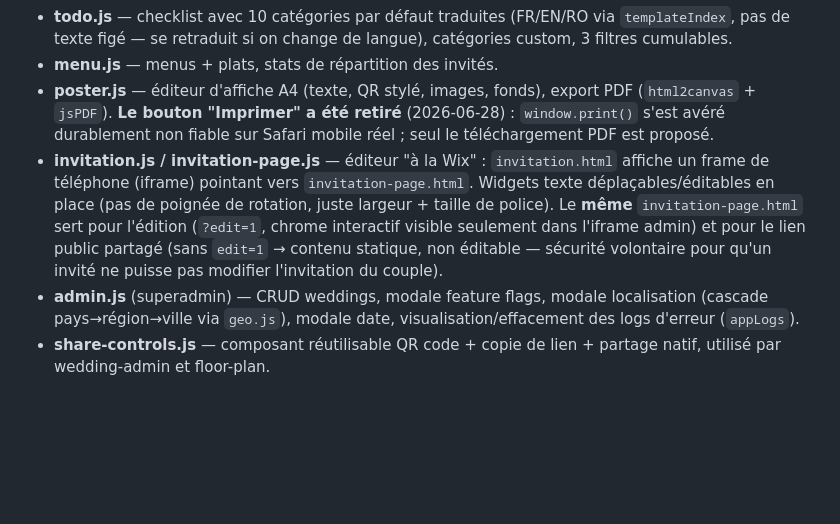
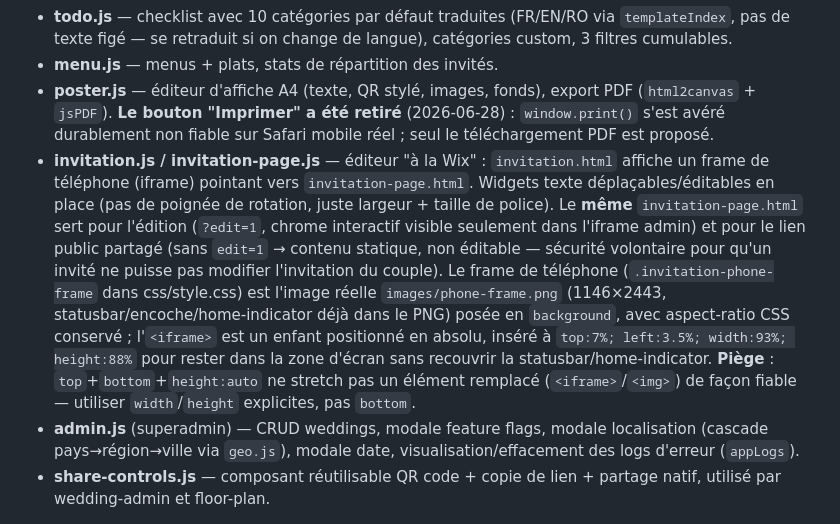
Before and after one commit to aAlexCm/tableme, a Markdown page: .claude/CLAUDE.md, the part around the change. GitHub-like rendering; blank space fills up the shorter version.

Commit message:
docs: record the real phone-mockup frame + iframe replaced-element gotcha
Co-Authored-By: Claude Sonnet 4.6 <noreply@anthropic.com>

```diff
--- a/.claude/CLAUDE.md
+++ b/.claude/CLAUDE.md
@@ -107,7 +107,7 @@ Registre `FEATURE_FLAGS` (tableau d'objets `{key, labelKey, default, icon}`) —
 - **todo.js** — checklist avec 10 catégories par défaut traduites (FR/EN/RO via `templateIndex`, pas de texte figé — se retraduit si on change de langue), catégories custom, 3 filtres cumulables.
 - **menu.js** — menus + plats, stats de répartition des invités.
 - **poster.js** — éditeur d'affiche A4 (texte, QR stylé, images, fonds), export PDF (`html2canvas` + `jsPDF`). **Le bouton "Imprimer" a été retiré** (2026-06-28) : `window.print()` s'est avéré durablement non fiable sur Safari mobile réel ; seul le téléchargement PDF est proposé.
-- **invitation.js / invitation-page.js** — éditeur "à la Wix" : `invitation.html` affiche un frame de téléphone (iframe) pointant vers `invitation-page.html`. Widgets texte déplaçables/éditables en place (pas de poignée de rotation, juste largeur + taille de police). Le **même** `invitation-page.html` sert pour l'édition (`?edit=1`, chrome interactif visible seulement dans l'iframe admin) et pour le lien public partagé (sans `edit=1` → contenu statique, non éditable — sécurité volontaire pour qu'un invité ne puisse pas modifier l'invitation du couple).
+- **invitation.js / invitation-page.js** — éditeur "à la Wix" : `invitation.html` affiche un frame de téléphone (iframe) pointant vers `invitation-page.html`. Widgets texte déplaçables/éditables en place (pas de poignée de rotation, juste largeur + taille de police). Le **même** `invitation-page.html` sert pour l'édition (`?edit=1`, chrome interactif visible seulement dans l'iframe admin) et pour le lien public partagé (sans `edit=1` → contenu statique, non éditable — sécurité volontaire pour qu'un invité ne puisse pas modifier l'invitation du couple). Le frame de téléphone (`.invitation-phone-frame` dans css/style.css) est l'image réelle `images/phone-frame.png` (1146×2443, statusbar/encoche/home-indicator déjà dans le PNG) posée en `background`, avec aspect-ratio CSS conservé ; l'`<iframe>` est un enfant positionné en absolu, inséré à `top:7%; left:3.5%; width:93%; height:88%` pour rester dans la zone d'écran sans recouvrir la statusbar/home-indicator. **Piège** : `top`+`bottom`+`height:auto` ne stretch pas un élément remplacé (`<iframe>`/`<img>`) de façon fiable — utiliser `width`/`height` explicites, pas `bottom`.
 - **admin.js** (superadmin) — CRUD weddings, modale feature flags, modale localisation (cascade pays→région→ville via `geo.js`), modale date, visualisation/effacement des logs d'erreur (`appLogs`).
 - **share-controls.js** — composant réutilisable QR code + copie de lien + partage natif, utilisé par wedding-admin et floor-plan.
 
```
